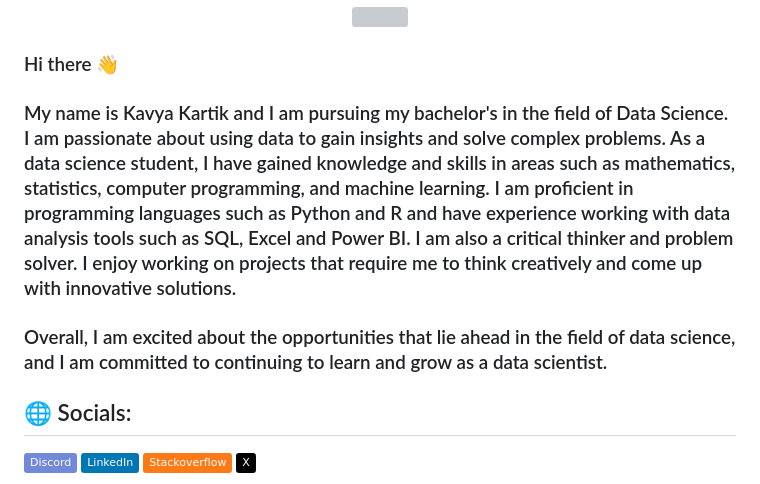
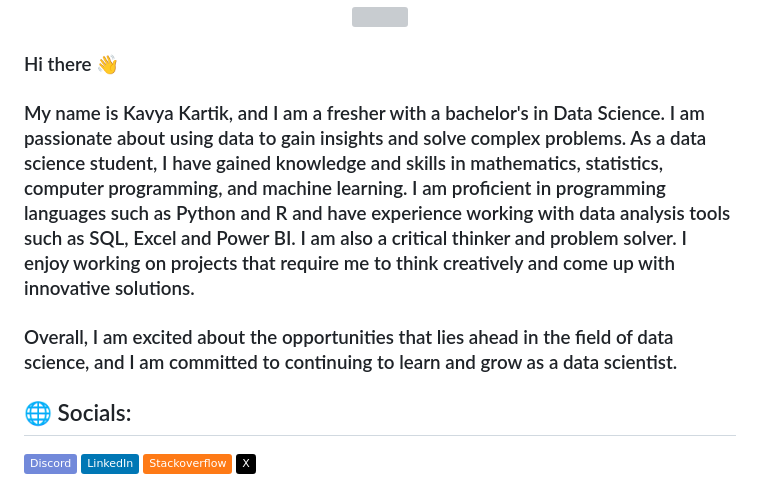
Before and after one commit to 2k0v11/2k0v11, a Markdown page: README.md, the part around the change. Rendered like a GitHub page; badges without logos; grey boxes are pictures that could not be loaded.

```diff
--- a/README.md
+++ b/README.md
@@ -3,8 +3,8 @@
 </div>
 
 ### Hi there 👋
-### My name is Kavya Kartik and I am pursuing my bachelor's in the field of Data Science. I am passionate about using data to gain insights and solve complex problems. As a data science student, I have gained knowledge and skills in areas such as mathematics, statistics, computer programming, and machine learning. I am proficient in programming languages such as Python and R and have experience working with data analysis tools such as SQL, Excel and Power BI. I am also a critical thinker and problem solver. I enjoy working on projects that require me to think creatively and come up with innovative solutions.
-### Overall, I am excited about the opportunities that lie ahead in the field of data science, and I am committed to continuing to learn and grow as a data scientist.
+### My name is Kavya Kartik, and I am a fresher with a bachelor's in Data Science. I am passionate about using data to gain insights and solve complex problems. As a data science student, I have gained knowledge and skills in mathematics, statistics, computer programming, and machine learning. I am proficient in programming languages such as Python and R and have experience working with data analysis tools such as SQL, Excel and Power BI. I am also a critical thinker and problem solver. I enjoy working on projects that require me to think creatively and come up with innovative solutions.
+### Overall, I am excited about the opportunities that lies ahead in the field of data science, and I am committed to continuing to learn and grow as a data scientist.
 
 
 
```
